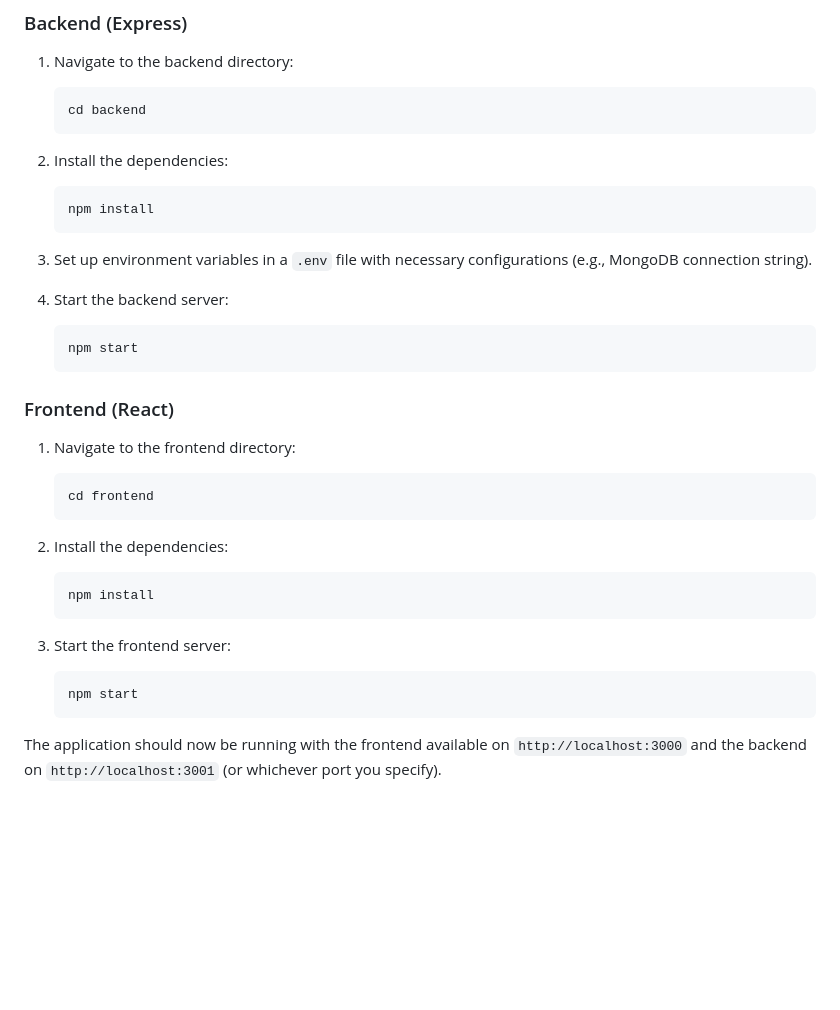
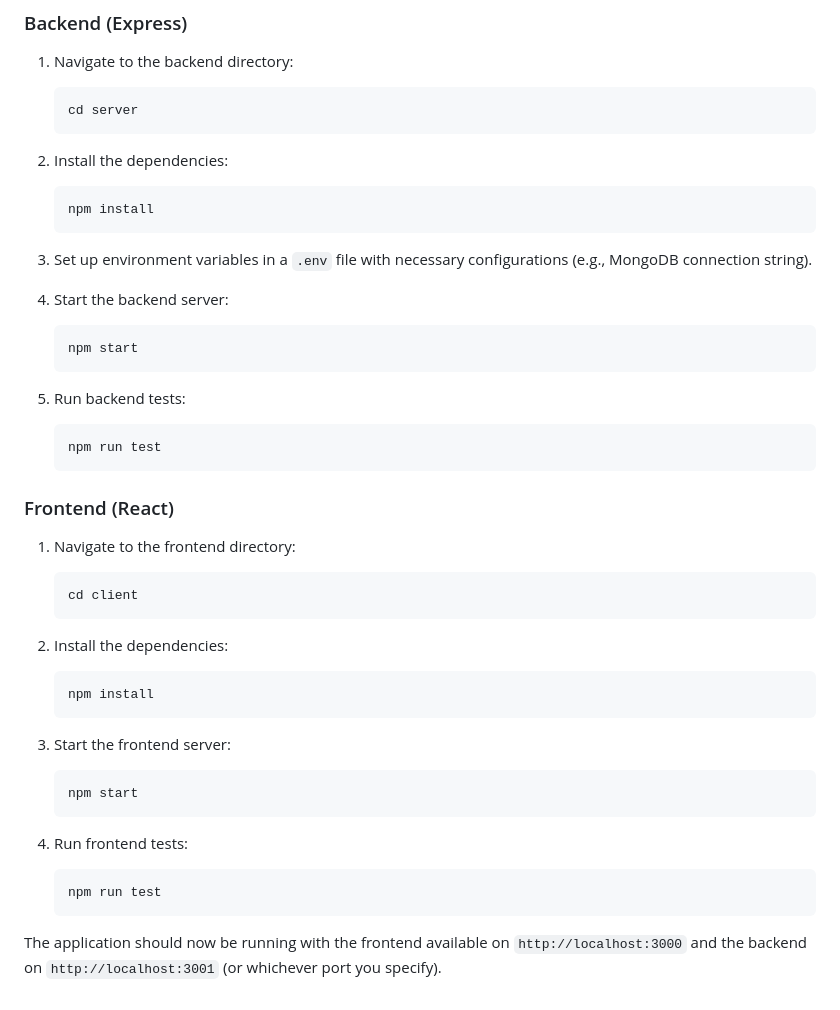
Before and after one commit to shadagali03/CS555-FinalProject, a Markdown page: README.md, the part around the change. Rendered like a GitHub page; blank space fills up the shorter version.

````diff
--- a/README.md
+++ b/README.md
@@ -59,7 +59,7 @@ Ultimately, the project focuses on improving seniors' quality of life by making
 1. Navigate to the backend directory:
 
    ```bash
-   cd backend
+   cd server
    ```
 
 2. Install the dependencies:
@@ -75,12 +75,17 @@ Ultimately, the project focuses on improving seniors' quality of life by making
    npm start
    ```
 
+5. Run backend tests:
+   ```bash
+   npm run test
+   ```
+
 ### Frontend (React)
 
 1. Navigate to the frontend directory:
 
    ```bash
-   cd frontend
+   cd client
    ```
 
 2. Install the dependencies:
@@ -93,5 +98,9 @@ Ultimately, the project focuses on improving seniors' quality of life by making
    ```bash
    npm start
    ```
+4. Run frontend tests:
+   ```bash
+   npm run test
+   ```
 
 The application should now be running with the frontend available on `http://localhost:3000` and the backend on `http://localhost:3001` (or whichever port you specify).
````
